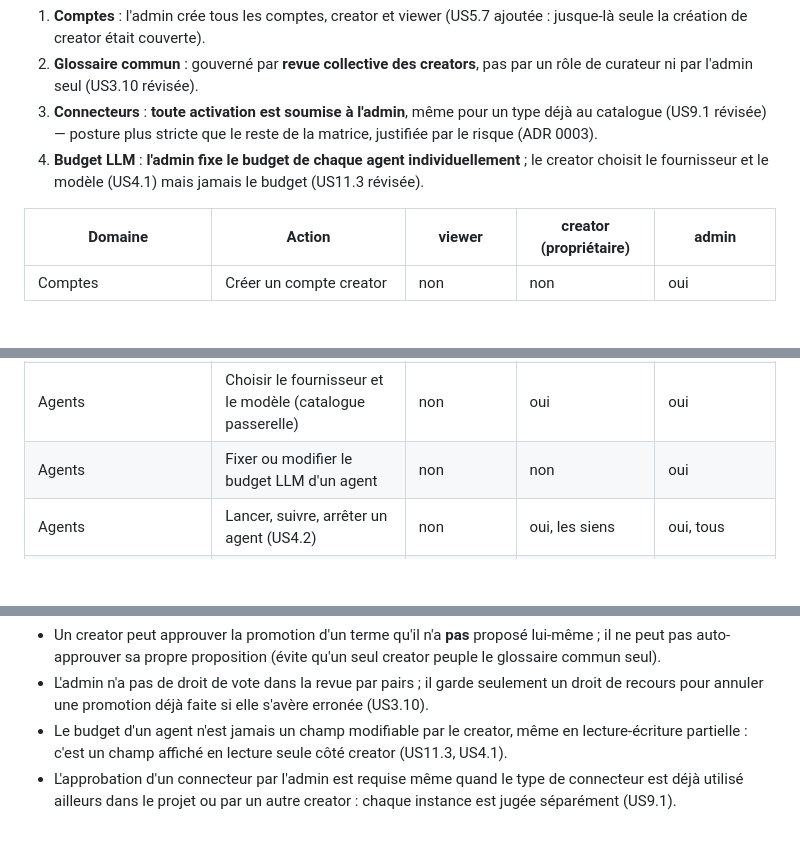
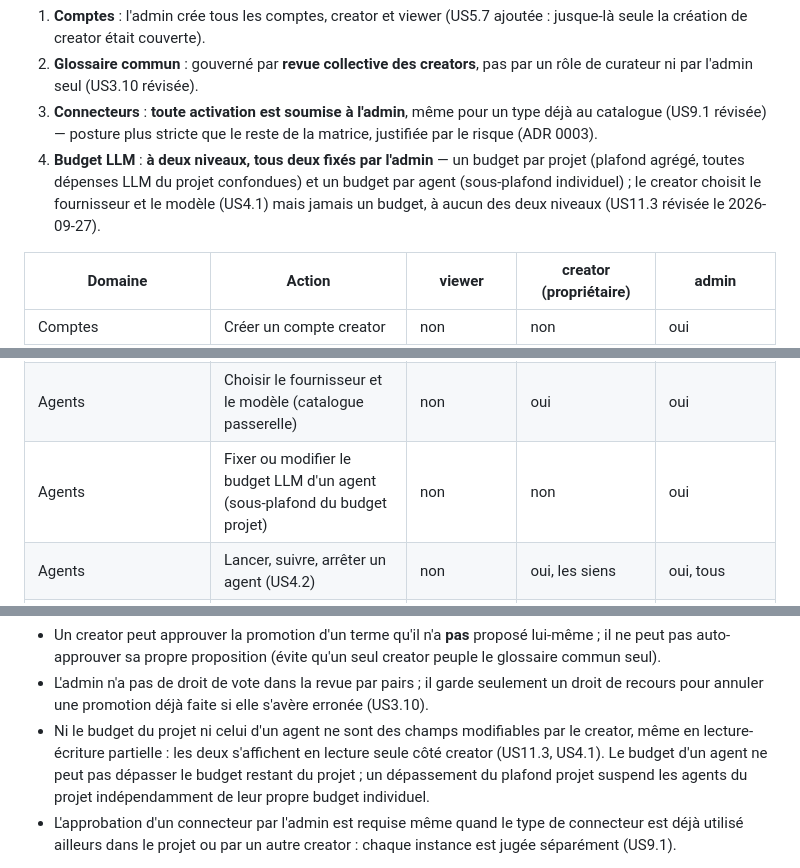
Before and after one commit to GLCH/IAFActory, a Markdown page: docs/design/conception.md, 3 parts joined by grey strips. GitHub-like rendering; blank space fills up the shorter version.

```diff
--- a/docs/design/conception.md
+++ b/docs/design/conception.md
@@ -209,7 +209,7 @@ Décidée en atelier le 2026-09-27. Remplace la version en hypothèses. Quatre c
 1. **Comptes** : l'admin crée tous les comptes, creator et viewer (US5.7 ajoutée : jusque-là seule la création de creator était couverte).
 2. **Glossaire commun** : gouverné par **revue collective des creators**, pas par un rôle de curateur ni par l'admin seul (US3.10 révisée).
 3. **Connecteurs** : **toute activation est soumise à l'admin**, même pour un type déjà au catalogue (US9.1 révisée) — posture plus stricte que le reste de la matrice, justifiée par le risque (ADR 0003).
-4. **Budget LLM** : **l'admin fixe le budget de chaque agent individuellement** ; le creator choisit le fournisseur et le modèle (US4.1) mais jamais le budget (US11.3 révisée).
+4. **Budget LLM** : **à deux niveaux, tous deux fixés par l'admin** — un budget par projet (plafond agrégé, toutes dépenses LLM du projet confondues) et un budget par agent (sous-plafond individuel) ; le creator choisit le fournisseur et le modèle (US4.1) mais jamais un budget, à aucun des deux niveaux (US11.3 révisée le 2026-09-27).
 
 | Domaine | Action | viewer | creator (propriétaire) | admin |
 |---|---|---|---|---|
@@ -230,7 +231,7 @@ Décidée en atelier le 2026-09-27. Remplace la version en hypothèses. Quatre c
 | Classes documentaires | Créer, fusionner, valider, rejeter une classe provisoire | non | oui, les siennes | oui, toutes |
 | Agents | Créer, modifier, versionner, définir la spécialité | non | oui | oui |
 | Agents | Choisir le fournisseur et le modèle (catalogue passerelle) | non | oui | oui |
-| Agents | Fixer ou modifier le budget LLM d'un agent | non | non | oui |
+| Agents | Fixer ou modifier le budget LLM d'un agent (sous-plafond du budget projet) | non | non | oui |
 | Agents | Lancer, suivre, arrêter un agent (US4.2) | non | oui, les siens | oui, tous |
 | Agents | Définir les tests de validation, voir le verdict | non | oui, les siens | oui, tous |
 | Groupes d'agents | Créer, gérer un groupe | non | oui | oui |
@@ -252,7 +253,7 @@ Cas limites explicitement tranchés :
 
 - Un creator peut approuver la promotion d'un terme qu'il n'a **pas** proposé lui-même ; il ne peut pas auto-approuver sa propre proposition (évite qu'un seul creator peuple le glossaire commun seul).
 - L'admin n'a pas de droit de vote dans la revue par pairs ; il garde seulement un droit de recours pour annuler une promotion déjà faite si elle s'avère erronée (US3.10).
-- Le budget d'un agent n'est jamais un champ modifiable par le creator, même en lecture-écriture partielle : c'est un champ affiché en lecture seule côté creator (US11.3, US4.1).
+- Ni le budget du projet ni celui d'un agent ne sont des champs modifiables par le creator, même en lecture-écriture partielle : les deux s'affichent en lecture seule côté creator (US11.3, US4.1). Le budget d'un agent ne peut pas dépasser le budget restant du projet ; un dépassement du plafond projet suspend les agents du projet indépendamment de leur propre budget individuel.
 - L'approbation d'un connecteur par l'admin est requise même quand le type de connecteur est déjà utilisé ailleurs dans le projet ou par un autre creator : chaque instance est jugée séparément (US9.1).
 
 Questions encore ouvertes, non bloquantes pour coder la matrice ci-dessus : un utilisateur peut-il porter plusieurs rôles ; le creator voit-il les sessions de ses viewers (question 3, section 12) ; seuil exact de la revue par pairs (une seule approbation d'un autre creator suffit par défaut, à ajuster si le nombre de creators grandit).
```
Also changed, not shown: other parts of docs/design/conception.md (+1 -0 lines), docs/adr/0004-passerelle-llm.md (+6 -1 lines), docs/epics/EPIC-IAF-E11-passerelle-llm.md (+3 -4 lines).
